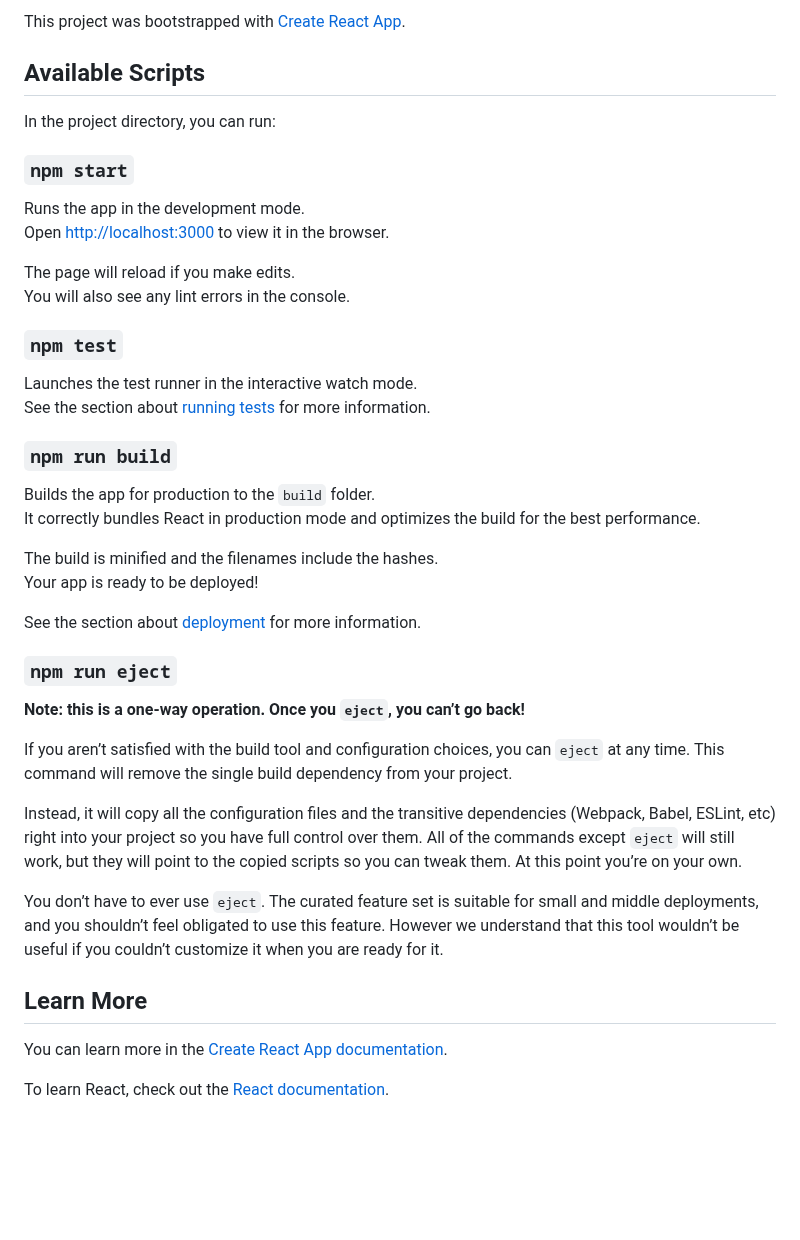
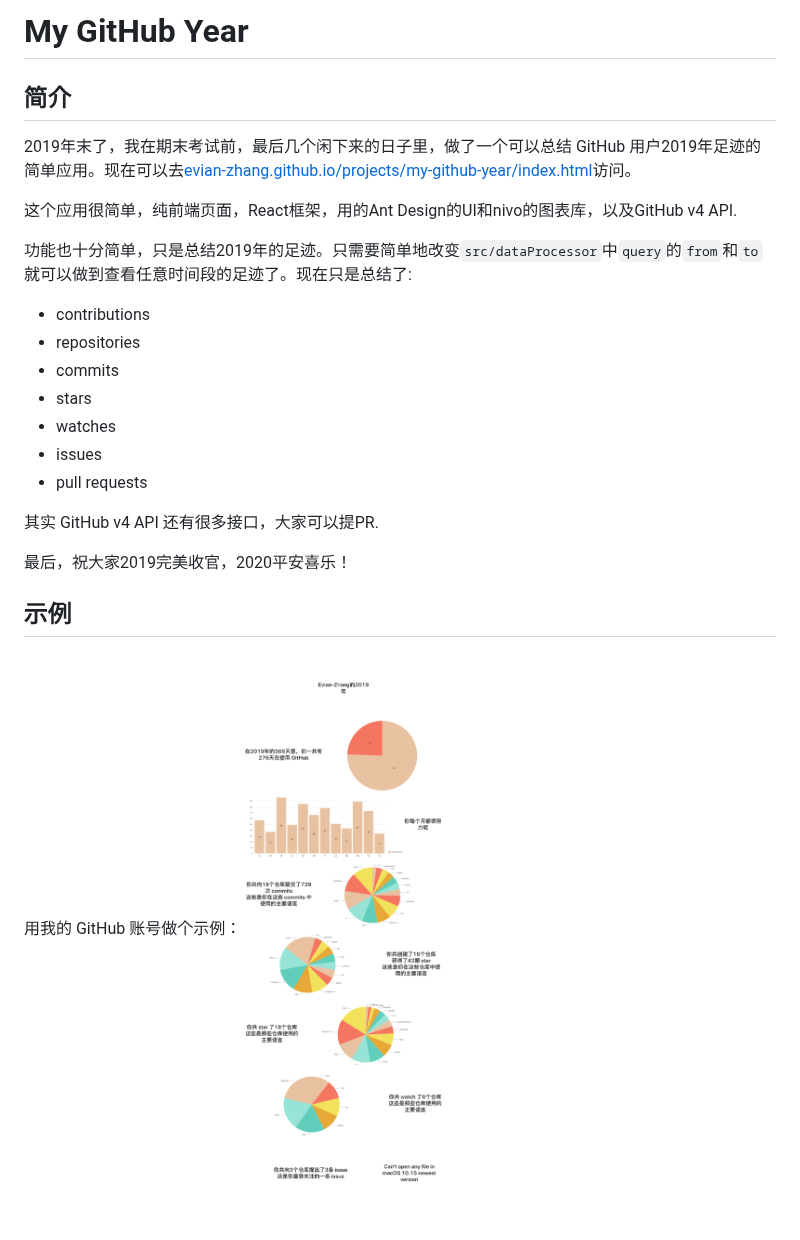
Before and after one commit to Evian-Zhang/my-github-year, a Markdown page: README.md, the part around the change. Rendered like a GitHub page; pictures changed too: my-github-year.png (added); blank space fills up the shorter version.

```diff
--- a/README.md
+++ b/README.md
@@ -1,44 +1,26 @@
-This project was bootstrapped with [Create React App](https://github.com/facebook/create-react-app).
+# My GitHub Year
 
-## Available Scripts
+## 简介
 
-In the project directory, you can run:
+2019年末了，我在期末考试前，最后几个闲下来的日子里，做了一个可以总结 GitHub 用户2019年足迹的简单应用。现在可以去[evian-zhang.github.io/projects/my-github-year/index.html](https://evian-zhang.github.io/projects/my-github-year/index.html)访问。
 
-### `npm start`
+这个应用很简单，纯前端页面，React框架，用的Ant Design的UI和nivo的图表库，以及GitHub v4 API.
 
-Runs the app in the development mode.<br />
-Open [http://localhost:3000](http://localhost:3000) to view it in the browser.
+功能也十分简单，只是总结2019年的足迹。只需要简单地改变`src/dataProcessor`中`query`的`from`和`to`就可以做到查看任意时间段的足迹了。现在只是总结了:
 
-The page will reload if you make edits.<br />
-You will also see any lint errors in the console.
+* contributions
+* repositories
+* commits
+* stars
+* watches
+* issues
+* pull requests
 
-### `npm test`
+其实 GitHub v4 API 还有很多接口，大家可以提PR.
 
-Launches the test runner in the interactive watch mode.<br />
-See the section about [running tests](https://facebook.github.io/create-react-app/docs/running-tests) for more information.
+最后，祝大家2019完美收官，2020平安喜乐！
 
-### `npm run build`
+## 示例
 
-Builds the app for production to the `build` folder.<br />
-It correctly bundles React in production mode and optimizes the build for the best performance.
-
-The build is minified and the filenames include the hashes.<br />
-Your app is ready to be deployed!
-
-See the section about [deployment](https://facebook.github.io/create-react-app/docs/deployment) for more information.
-
-### `npm run eject`
-
-**Note: this is a one-way operation. Once you `eject`, you can’t go back!**
-
-If you aren’t satisfied with the build tool and configuration choices, you can `eject` at any time. This command will remove the single build dependency from your project.
-
-Instead, it will copy all the configuration files and the transitive dependencies (Webpack, Babel, ESLint, etc) right into your project so you have full control over them. All of the commands except `eject` will still work, but they will point to the copied scripts so you can tweak them. At this point you’re on your own.
-
-You don’t have to ever use `eject`. The curated feature set is suitable for small and middle deployments, and you shouldn’t feel obligated to use this feature. However we understand that this tool wouldn’t be useful if you couldn’t customize it when you are ready for it.
-
-## Learn More
-
-You can learn more in the [Create React App documentation](https://facebook.github.io/create-react-app/docs/getting-started).
-
-To learn React, check out the [React documentation](https://reactjs.org/).
+用我的 GitHub 账号做个示例：
+![my-github-year](./my-github-year.png)
```
